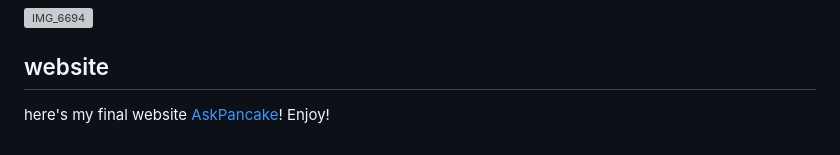
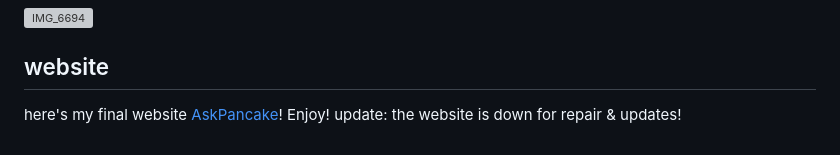
Before and after one commit to pancake0003/AskPancake, a Markdown page: README.md, the part around the change. Rendered like a GitHub page; grey boxes are pictures that could not be loaded.

```diff
--- a/README.md
+++ b/README.md
@@ -78,3 +78,4 @@ phone:
 
 ## website
 here's my final website [AskPancake](http://24.144.64.246:4000/)! Enjoy!
+update: the website is down for repair & updates!
```
